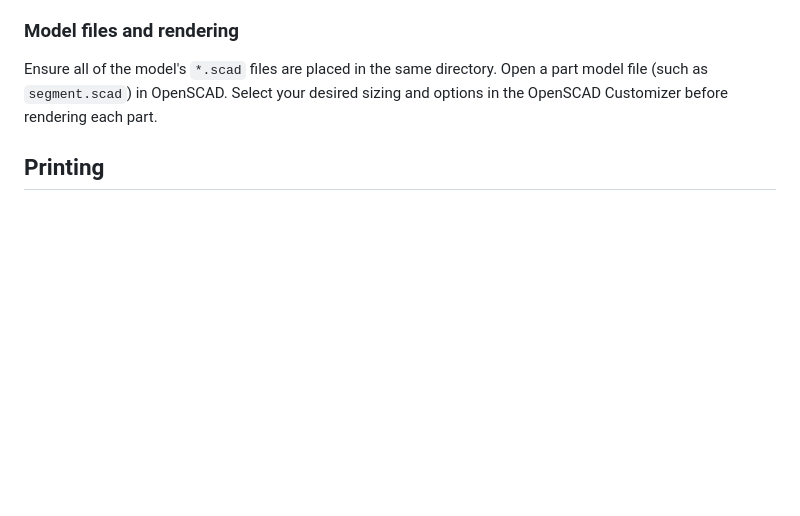
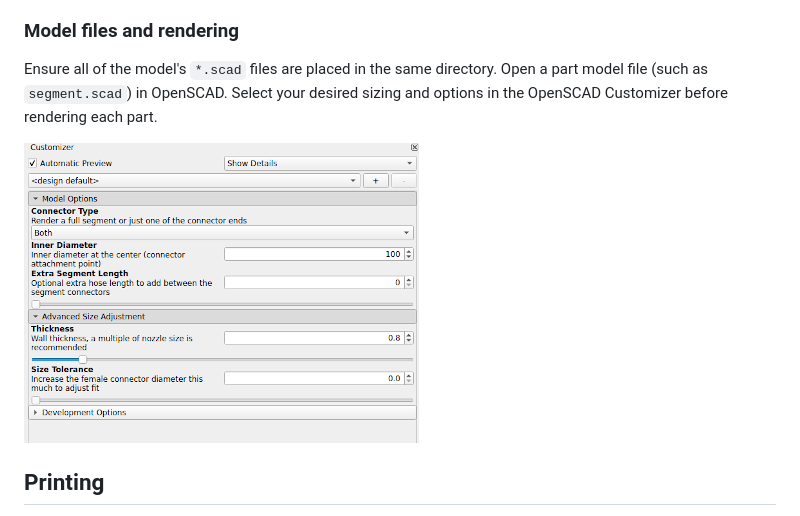
Before and after one commit to smkent/monoscad, a Markdown page: modular-hose/README.md, the part around the change. Drawn GitHub-style; pictures changed too: modular-hose/images/readme/customizer-screenshot-segment.png (added); blank space fills up the shorter version.

Commit message:
Add customizer screenshot

```diff
--- a/modular-hose/README.md
+++ b/modular-hose/README.md
@@ -51,6 +51,8 @@ Ensure all of the model's `*.scad` files are placed in the same directory. Open
 a part model file (such as `segment.scad`) in OpenSCAD. Select your desired
 sizing and options in the OpenSCAD Customizer before rendering each part.
 
+![OpenSCAD customizer screenshot](images/readme/customizer-screenshot-segment.png)
+
 ## Printing
 
 Hose segments and connectors are sized to be two walls thick with the default
```
Also changed, not shown: modular-hose/images/publish/customizer-screenshot-segment.png (added).
